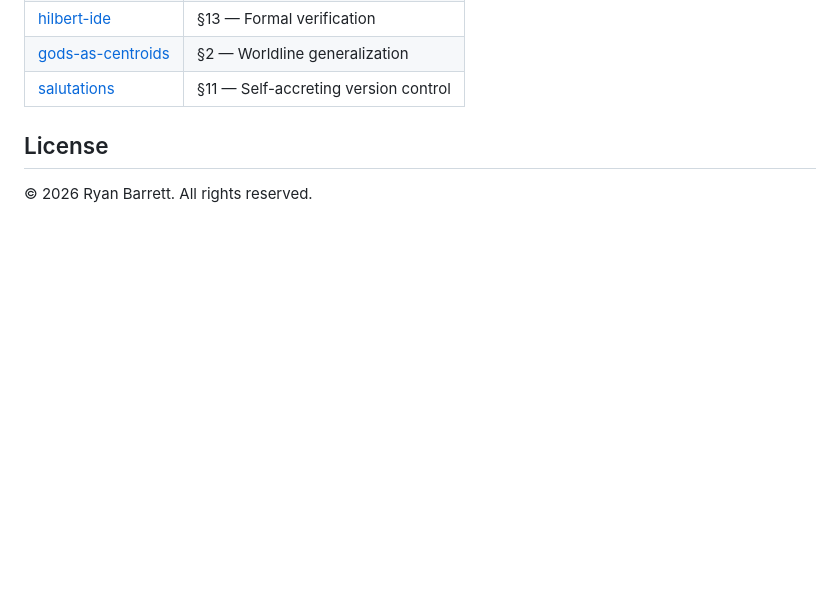
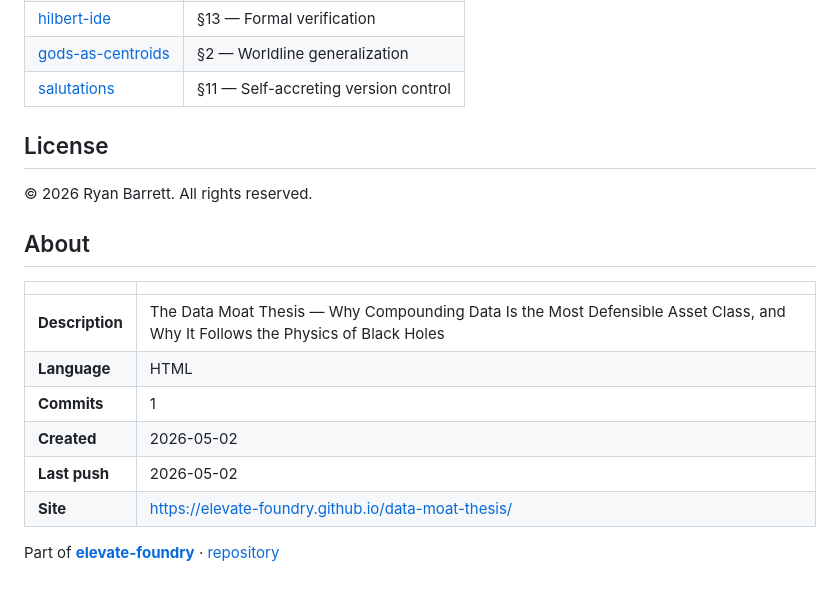
Before and after one commit to elevate-foundry/data-moat-thesis, a Markdown page: README.md, the part around the change. GitHub-like rendering; blank space fills up the shorter version.

Commit message:
docs: refresh standardized README section

```diff
--- a/README.md
+++ b/README.md
@@ -59,3 +59,18 @@ The HTML version includes a **Living Repository Map** that fetches all [elevate-
 ## License
 
 © 2026 Ryan Barrett. All rights reserved.
+
+<!-- ELEVATE:BEGIN (auto-generated section; edits here are overwritten) -->
+## About
+
+| | |
+| --- | --- |
+| **Description** | The Data Moat Thesis — Why Compounding Data Is the Most Defensible Asset Class, and Why It Follows the Physics of Black Holes |
+| **Language** | HTML |
+| **Commits** | 1 |
+| **Created** | 2026-05-02 |
+| **Last push** | 2026-05-02 |
+| **Site** | https://elevate-foundry.github.io/data-moat-thesis/ |
+
+Part of [**elevate-foundry**](https://github.com/elevate-foundry) · [repository](https://github.com/elevate-foundry/data-moat-thesis)
+<!-- ELEVATE:END -->
```
